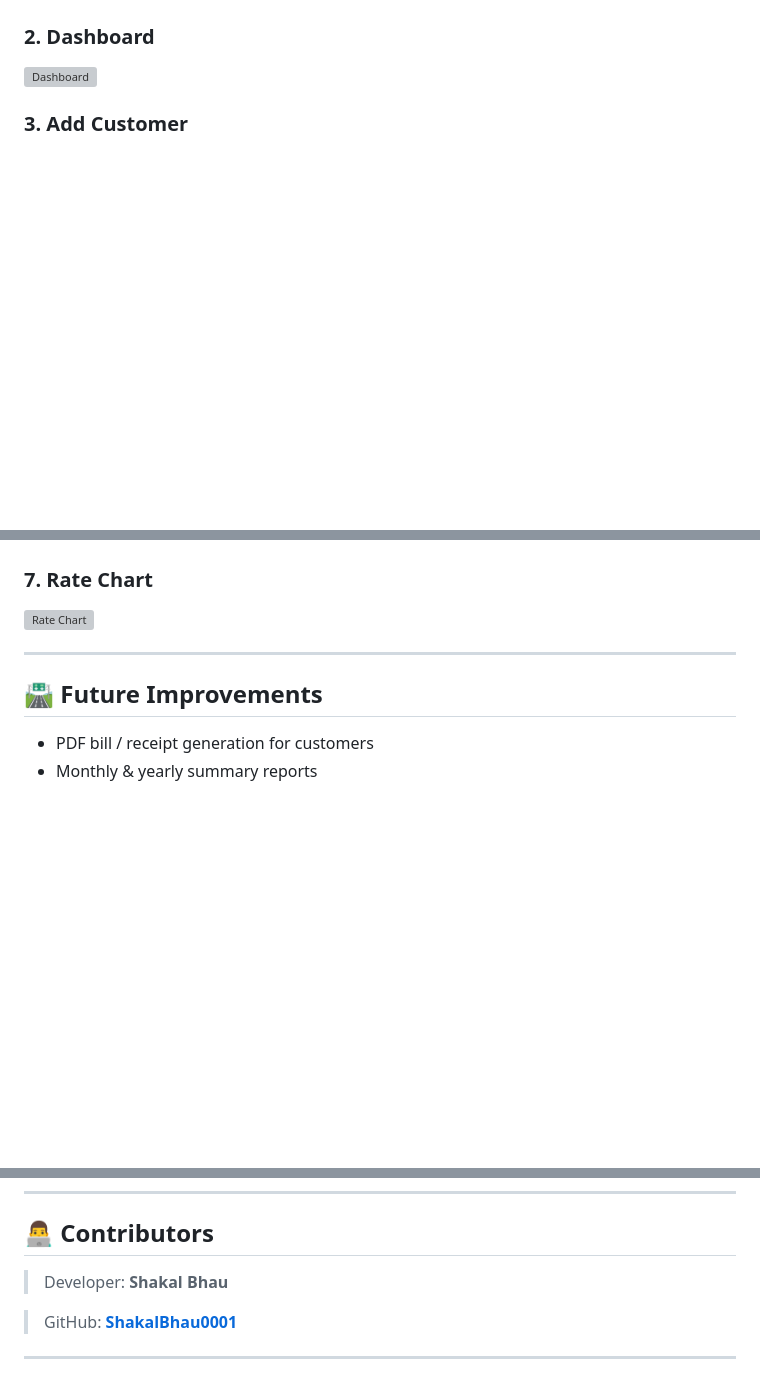
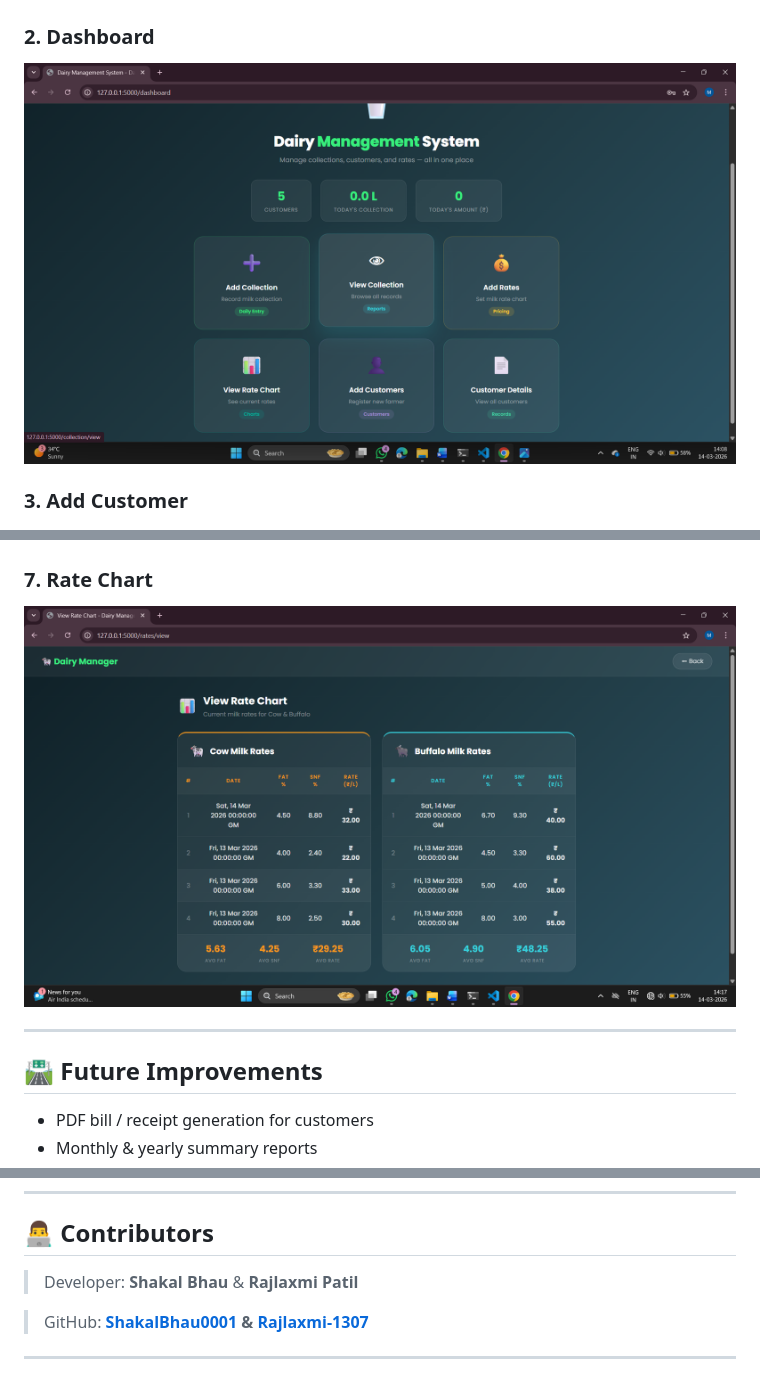
Before and after one commit to ShakalBhau0001/Dairy-Management-System-Flask, a Markdown page: README.md, 3 parts joined by grey strips. Drawn GitHub-style; blank space fills up the shorter version; grey boxes are pictures that could not be loaded.

```diff
--- a/README.md
+++ b/README.md
@@ -277,7 +277,7 @@ id, milk_type ENUM('Cow','Buffalo'), fat, snf, rate, date, created_at
 ![Login](https://github.com/ShakalBhau0001/Dairy-Management-System-Flask/blob/main/assets/Login.png)
 
 ### 2. Dashboard
-![Dashboard](https://github.com/ShakalBhau0001/Dairy-Management-System-Flask/blob/main/assets/Dashboard.png)
+![Dashboard](https://github.com/ShakalBhau0001/Dairy-Management-System-Flask/blob/main/assets/Homepage.png)
 
 ### 3. Add Customer
 ![Add Customer](https://github.com/ShakalBhau0001/Dairy-Management-System-Flask/blob/main/assets/AddCustomer.png)
@@ -292,7 +292,7 @@ id, milk_type ENUM('Cow','Buffalo'), fat, snf, rate, date, created_at
 ![View Collection](https://github.com/ShakalBhau0001/Dairy-Management-System-Flask/blob/main/assets/ViewCollection.png)
 
 ### 7. Rate Chart
-![Rate Chart](https://github.com/ShakalBhau0001/Dairy-Management-System-Flask/blob/main/assets/RateChart.png)
+![Rate Chart](https://github.com/ShakalBhau0001/Dairy-Management-System-Flask/blob/main/assets/ViewRate.png)
 
 ---
 
@@ -325,8 +325,8 @@ This project is licensed under the **MIT License**.
 
 ## 👨‍💻 Contributors
 
-> Developer: **Shakal Bhau**
+> Developer: **Shakal Bhau** & **Rajlaxmi Patil**
 
-> GitHub: **[ShakalBhau0001](https://github.com/ShakalBhau0001)**
+> GitHub: **[ShakalBhau0001](https://github.com/ShakalBhau0001) & [Rajlaxmi-1307](https://github.com/Rajlaxmi-1307)**
 
 ---
```
